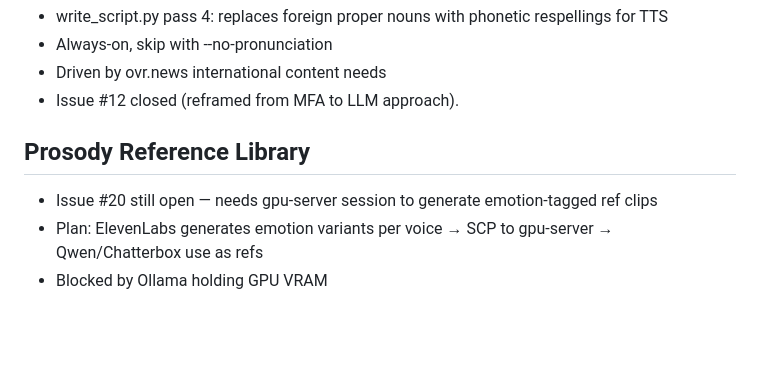
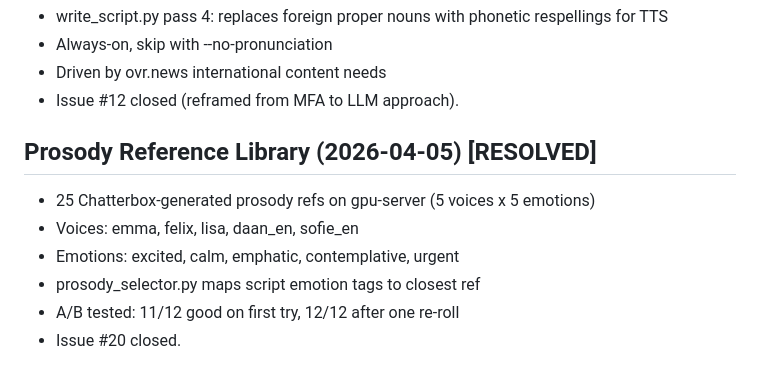
Before and after one commit to ducroq/podcast-generator, a Markdown page: memory/backlog.md, the part around the change. Rendered like a GitHub page; blank space fills up the shorter version.

Commit message:
docs: end-of-session curation — all issues closed, prosody refs validated
- Backlog: prosody library resolved, A/B test results documented
- Gotcha log: /curate disable-model-invocation fix documented
- CLAUDE.md: test coverage description updated with pronunciation + prosody
- Cleaned up temp A/B test files from repo and gpu-server

Co-Authored-By: Claude Opus 4.6 (1M context) <noreply@anthropic.com>

```diff
--- a/memory/backlog.md
+++ b/memory/backlog.md
@@ -67,7 +67,10 @@
 - Driven by ovr.news international content needs
 - Issue #12 closed (reframed from MFA to LLM approach).
 
-## Prosody Reference Library
-- Issue #20 still open — needs gpu-server session to generate emotion-tagged ref clips
-- Plan: ElevenLabs generates emotion variants per voice → SCP to gpu-server → Qwen/Chatterbox use as refs
-- Blocked by Ollama holding GPU VRAM
+## Prosody Reference Library (2026-04-05) [RESOLVED]
+- 25 Chatterbox-generated prosody refs on gpu-server (5 voices x 5 emotions)
+- Voices: emma, felix, lisa, daan_en, sofie_en
+- Emotions: excited, calm, emphatic, contemplative, urgent
+- prosody_selector.py maps script emotion tags to closest ref
+- A/B tested: 11/12 good on first try, 12/12 after one re-roll
+- Issue #20 closed.
```
Also changed, not shown: CLAUDE.md (+1 -1 lines), memory/gotcha-log.md (+5 -0 lines).
